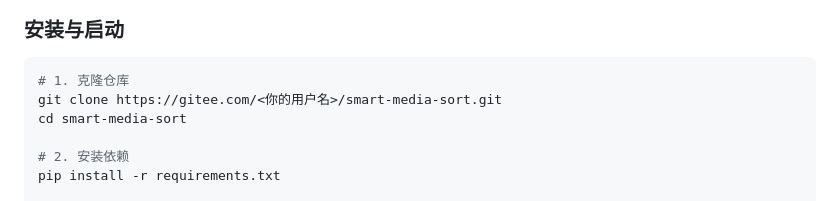
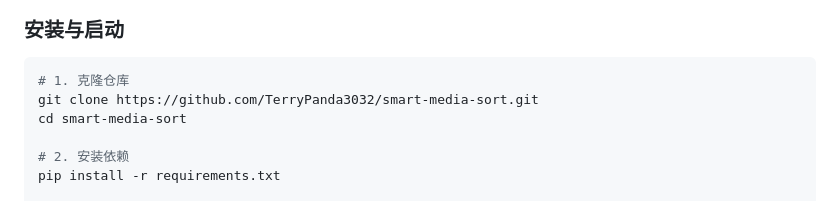
Before and after one commit to TerryPanda3032/smart-media-sort, a Markdown page: README.md, the part around the change. GitHub-like rendering.

Commit message:
修正 README 克隆地址为 GitHub

````diff
--- a/README.md
+++ b/README.md
@@ -81,7 +81,7 @@
 
 ```bash
 # 1. 克隆仓库
-git clone https://gitee.com/<你的用户名>/smart-media-sort.git
+git clone https://github.com/TerryPanda3032/smart-media-sort.git
 cd smart-media-sort
 
 # 2. 安装依赖
````
